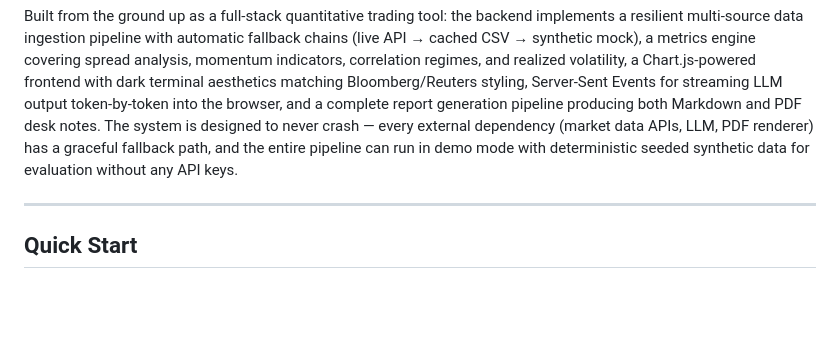
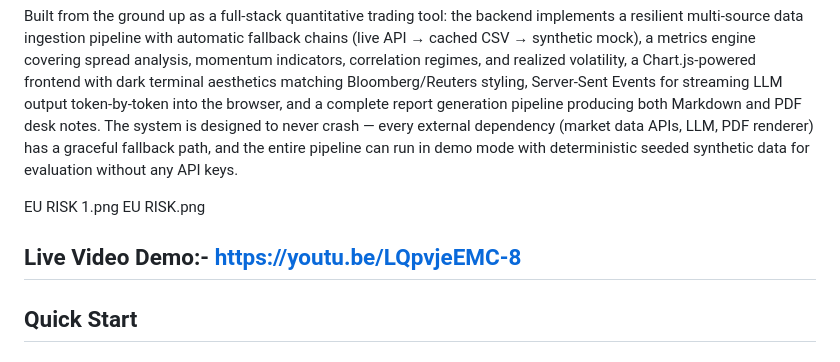
Before and after one commit to chaitanya-rawal/EU-Risk-Pack, a Markdown page: README.md, the part around the change. Rendered like a GitHub page; blank space fills up the shorter version.

```diff
--- a/README.md
+++ b/README.md
@@ -5,6 +5,10 @@ A production-grade daily monitoring system for European energy markets that inge
 
 Built from the ground up as a full-stack quantitative trading tool: the backend implements a resilient multi-source data ingestion pipeline with automatic fallback chains (live API → cached CSV → synthetic mock), a metrics engine covering spread analysis, momentum indicators, correlation regimes, and realized volatility, a Chart.js-powered frontend with dark terminal aesthetics matching Bloomberg/Reuters styling, Server-Sent Events for streaming LLM output token-by-token into the browser, and a complete report generation pipeline producing both Markdown and PDF desk notes. The system is designed to never crash — every external dependency (market data APIs, LLM, PDF renderer) has a graceful fallback path, and the entire pipeline can run in demo mode with deterministic seeded synthetic data for evaluation without any API keys.
 
+EU RISK 1.png
+EU RISK.png
+
+Live Video Demo:- https://youtu.be/LQpvjeEMC-8
 ---
 
 ## Quick Start
```
